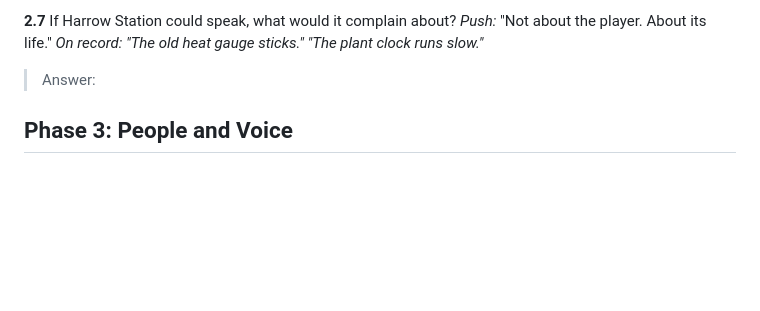
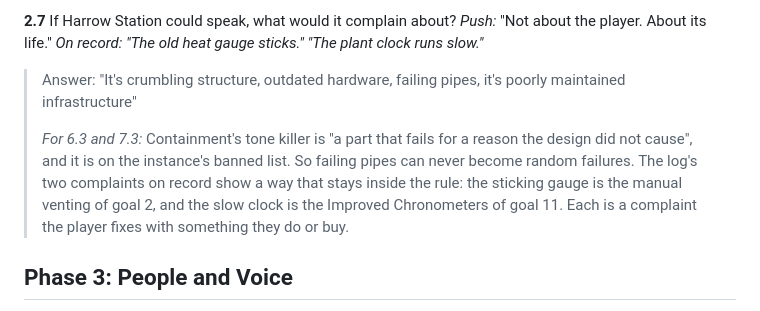
Before and after one commit to jdial1/reactor-revived, a Markdown page: docs/soul-interview.md, the part around the change. GitHub-like rendering; blank space fills up the shorter version.

Commit message:
Soul interview: Phase 2 recorded
Co-Authored-By: Claude Opus 5.5 <noreply@anthropic.com>
Claude-Session: https://claude.ai/code/session_017V8N2cEULqd1WSZSJFiQ2n

```diff
--- a/docs/soul-interview.md
+++ b/docs/soul-interview.md
@@ -420,7 +420,15 @@ unfinished?
 **2.7** If Harrow Station could speak, what would it complain about?
 *Push:* "Not about the player. About its life."
 *On record:* *"The old heat gauge sticks."* *"The plant clock runs slow."*
-> Answer:
+> Answer: "It's crumbling structure, outdated hardware, failing pipes, it's
+> poorly maintained infrastructure"
+>
+> *For 6.3 and 7.3:* Containment's tone killer is "a part that fails for a
+> reason the design did not cause", and it is on the instance's banned list. So
+> failing pipes can never become random failures. The log's two complaints on
+> record show a way that stays inside the rule: the sticking gauge is the manual
+> venting of goal 2, and the slow clock is the Improved Chronometers of goal 11.
+> Each is a complaint the player fixes with something they do or buy.
 
 ## Phase 3: People and Voice
 
```
